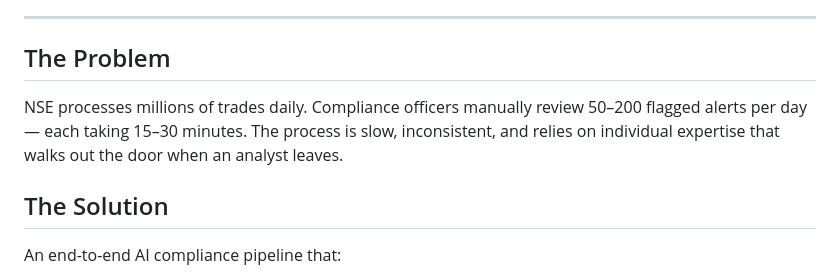
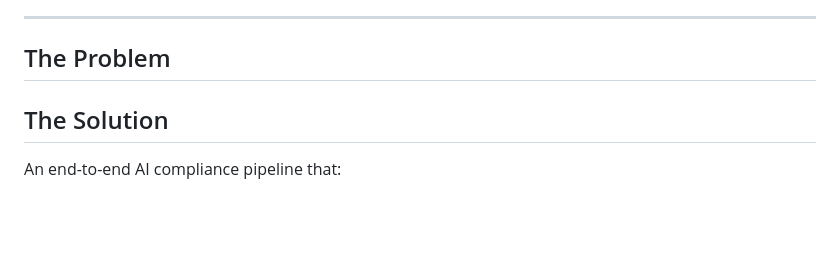
Before and after one commit to mayankwissen/smart-trade-compliance-monitor, a Markdown page: README.md, the part around the change. Rendered like a GitHub page; blank space fills up the shorter version.

```diff
--- a/README.md
+++ b/README.md
@@ -9,9 +9,7 @@
 
 ## The Problem
 
-NSE processes millions of trades daily. Compliance officers manually review 50–200 flagged
-alerts per day — each taking 15–30 minutes. The process is slow, inconsistent, and relies
-on individual expertise that walks out the door when an analyst leaves.
+
 
 ## The Solution
 
```
